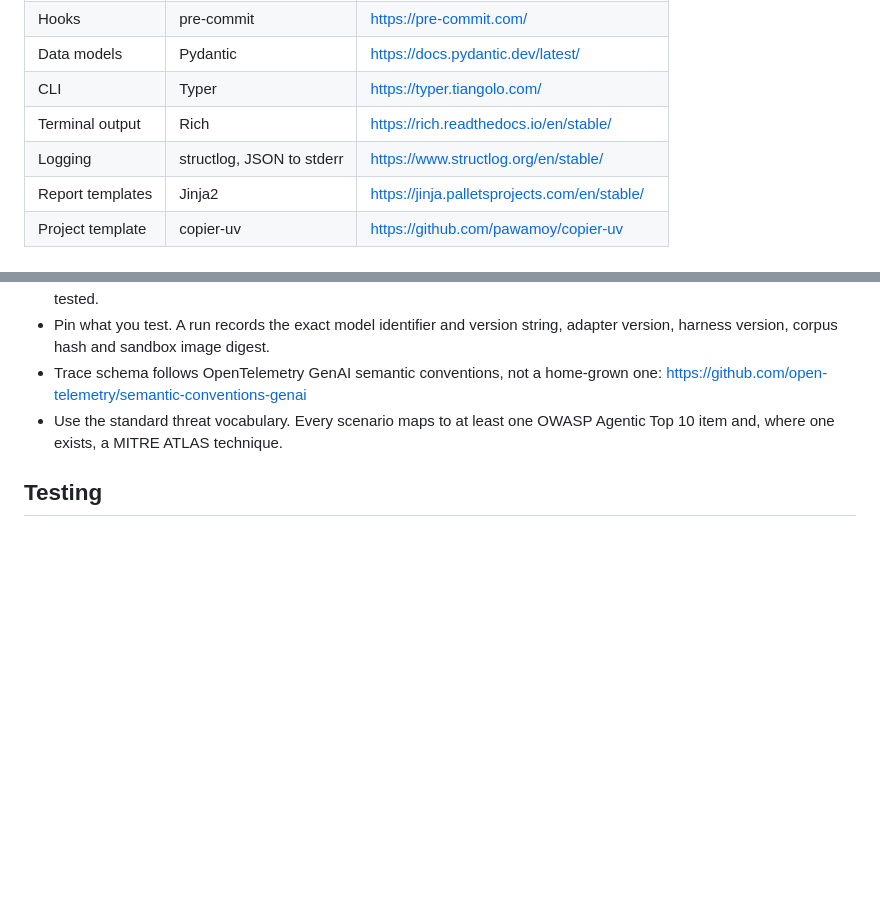
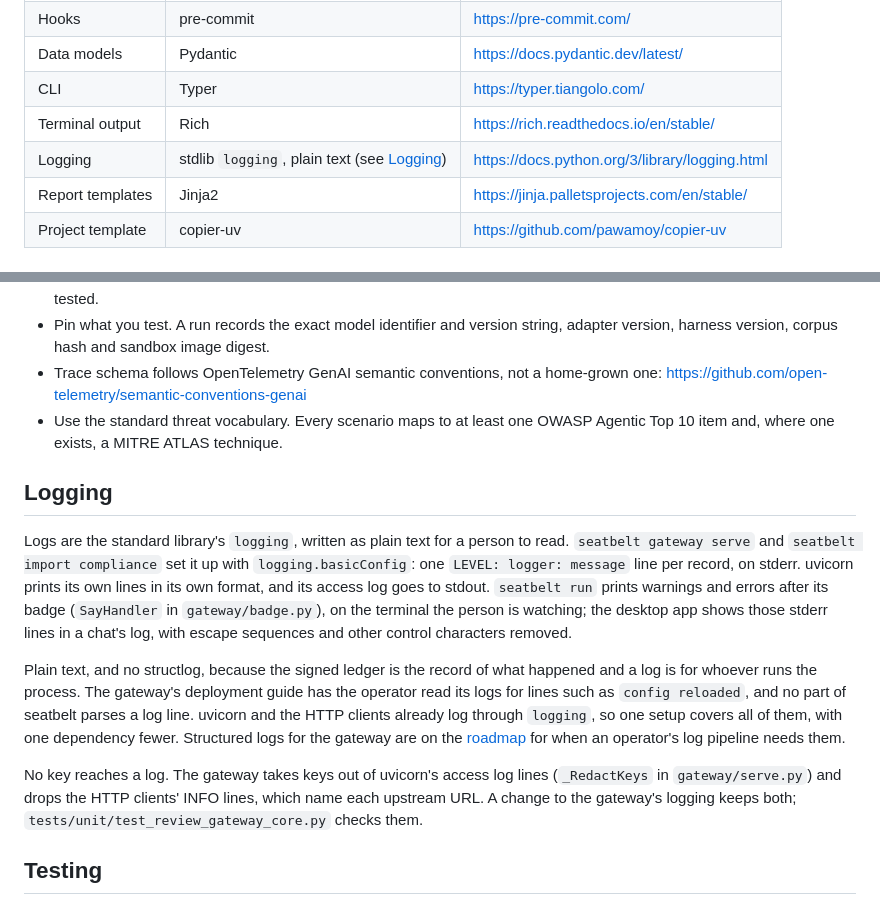
Before and after one commit to ronanpdh/seatbelt, a Markdown page: STANDARDS.md, 2 parts joined by grey strips. Drawn GitHub-style; blank space fills up the shorter version.

Commit message:
docs: logging standard says stdlib logging, plain text (#72)
* docs: logging standard says stdlib logging, plain text

STANDARDS.md named structlog with JSON to stderr, but structlog was never
a dependency. `gateway serve` and `import compliance` use
logging.basicConfig with "LEVEL: logger: message" lines on stderr,
uvicorn's access log goes to stdout in its own format, and `seatbelt run`
says warnings and errors through SayHandler.

The standard now describes that and why: the signed ledger is the
record, logs are read by a person (the gateway guide has operators look
for `config reloaded`), nothing parses them, and uvicorn and the HTTP
clients already log through stdlib logging. It also states the rule that
no key reaches a log (_RedactKeys on uvicorn.access, the HTTP clients'
INFO lines dropped). Opt-in JSON logs for the gateway go on the roadmap,
unscheduled.

Co-Authored-By: Claude Opus 5.5 <noreply@anthropic.com>
Claude-Session: https://claude.ai/code/session_01NocD9b2kk37nCsMEXmKvvJ

* docs: the desktop app strips control characters from logged lines

Co-Authored-By: Claude Opus 5.5 <noreply@anthropic.com>
Claude-Session: https://claude.ai/code/session_01NocD9b2kk37nCsMEXmKvvJ

---------

Co-authored-by: Claude <noreply@anthropic.com>

```diff
--- a/STANDARDS.md
+++ b/STANDARDS.md
@@ -49,7 +49,7 @@ Rationale for src layout: https://packaging.python.org/en/latest/discussions/src
 | Data models | Pydantic | https://docs.pydantic.dev/latest/ |
 | CLI | Typer | https://typer.tiangolo.com/ |
 | Terminal output | Rich | https://rich.readthedocs.io/en/stable/ |
-| Logging | structlog, JSON to stderr | https://www.structlog.org/en/stable/ |
+| Logging | stdlib `logging`, plain text (see [Logging](#logging)) | https://docs.python.org/3/library/logging.html |
 | Report templates | Jinja2 | https://jinja.palletsprojects.com/en/stable/ |
 | Project template | copier-uv | https://github.com/pawamoy/copier-uv |
 
@@ -65,6 +65,14 @@ Rationale for src layout: https://packaging.python.org/en/latest/discussions/src
 - Pin what you test. A run records the exact model identifier and version string, adapter version, harness version, corpus hash and sandbox image digest.
 - Trace schema follows OpenTelemetry GenAI semantic conventions, not a home-grown one: https://github.com/open-telemetry/semantic-conventions-genai
 - Use the standard threat vocabulary. Every scenario maps to at least one OWASP Agentic Top 10 item and, where one exists, a MITRE ATLAS technique.
+
+## Logging
+
+Logs are the standard library's `logging`, written as plain text for a person to read. `seatbelt gateway serve` and `seatbelt import compliance` set it up with `logging.basicConfig`: one `LEVEL: logger: message` line per record, on stderr. uvicorn prints its own lines in its own format, and its access log goes to stdout. `seatbelt run` prints warnings and errors after its badge (`SayHandler` in `gateway/badge.py`), on the terminal the person is watching; the desktop app shows those stderr lines in a chat's log, with escape sequences and other control characters removed.
+
+Plain text, and no structlog, because the signed ledger is the record of what happened and a log is for whoever runs the process. The gateway's deployment guide has the operator read its logs for lines such as `config reloaded`, and no part of seatbelt parses a log line. uvicorn and the HTTP clients already log through `logging`, so one setup covers all of them, with one dependency fewer. Structured logs for the gateway are on the [roadmap](ROADMAP.md) for when an operator's log pipeline needs them.
+
+No key reaches a log. The gateway takes keys out of uvicorn's access log lines (`_RedactKeys` in `gateway/serve.py`) and drops the HTTP clients' INFO lines, which name each upstream URL. A change to the gateway's logging keeps both; `tests/unit/test_review_gateway_core.py` checks them.
 
 ## Testing
 
```
Also changed, not shown: ROADMAP.md (+4 -0 lines).
